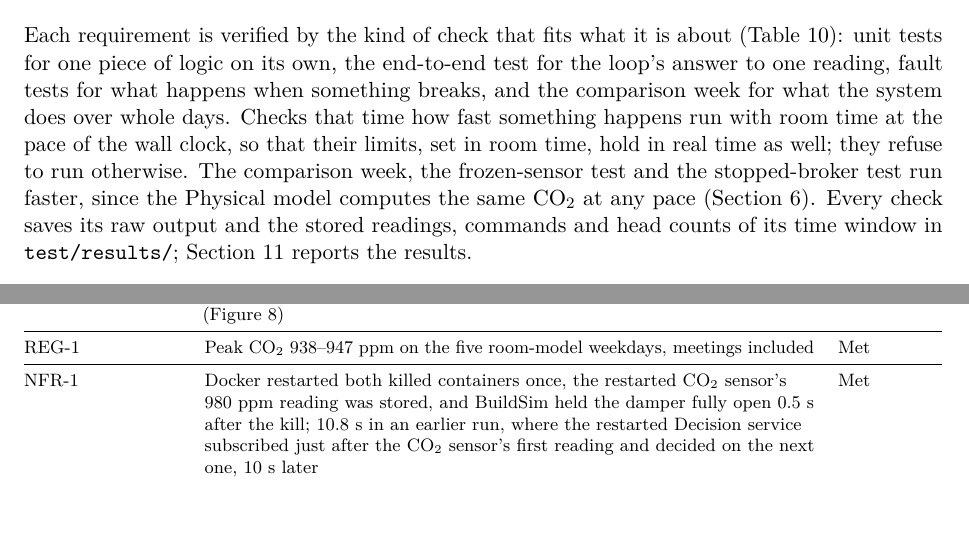
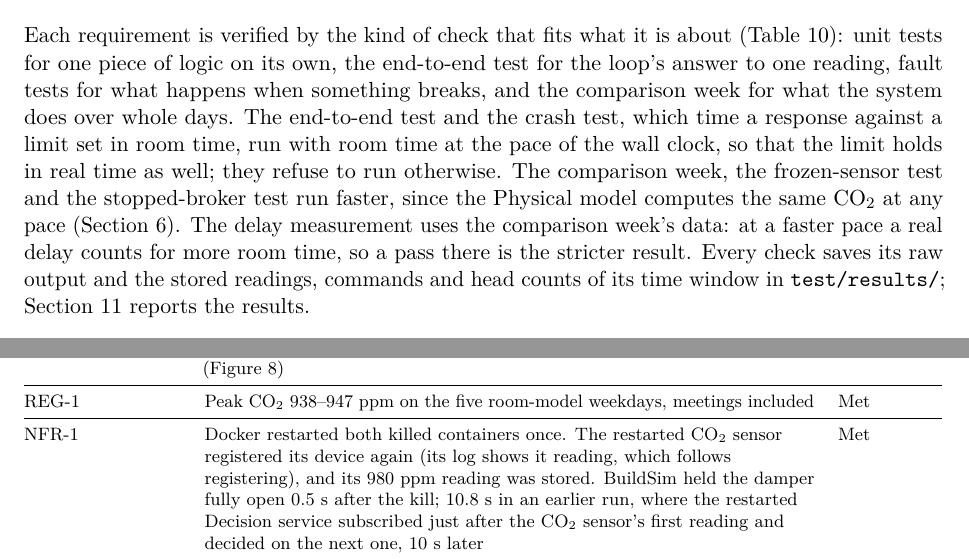
Before and after one commit to OscarEngelmark/smart-ventilation, a LaTeX document (latex/report/report.tex): two parts of pages 19 and 21 of 26, joined at a grey line, cut so that both start at the same text, the shorter picture padded with empty space. Compiled offline with pdfLaTeX.

Commit message:
Align Section 10 and NFR-1's result with the tests
Name the two checks that run at the wall clock's pace in Section 10
of latex/report/report.tex, describe the 7-minute broker run as its
own run, and report the CO2 sensor's re-registration for NFR-1.

```diff
--- a/latex/report/report.tex
+++ b/latex/report/report.tex
@@ -1338,11 +1338,15 @@ Each requirement is verified by the kind of check that fits what it is
 about (Table~\ref{tab:tests}): unit tests for one piece of logic on its
 own, the end-to-end test for the loop's answer to one reading, fault
 tests for what happens when something breaks, and the comparison week
-for what the system does over whole days. Checks that time how fast something
-happens run with room time at the pace of the wall clock, so that their
-limits, set in room time, hold in real time as well; they refuse to run
-otherwise. The comparison week, the frozen-sensor test and the stopped-broker test run faster, since the Physical model
-computes the same CO₂ at any pace (Section~\ref{sec:simulation}). Every check saves
+for what the system does over whole days. The end-to-end test and the
+crash test, which time a response against a limit set in room time, run
+with room time at the pace of the wall clock, so that the limit holds in
+real time as well; they refuse to run otherwise. The comparison week, the
+frozen-sensor test and the stopped-broker test run faster, since the
+Physical model computes the same CO₂ at any pace
+(Section~\ref{sec:simulation}). The delay measurement uses the comparison
+week's data: at a faster pace a real delay counts for more room time, so
+a pass there is the stricter result. Every check saves
 its raw output and the stored readings, commands and head counts of its
 time window in \texttt{test/results/}; Section~\ref{sec:evaluation}
 reports the results.
@@ -1466,9 +1471,10 @@ pass & Met \\
 \req{REG-1} & Peak CO₂ 938--947~ppm on the five room-model weekdays, meetings
 included & Met \\
 \midrule
-\req{NFR-1} & Docker restarted both killed containers once, the restarted CO₂
-sensor's 980~ppm reading was stored, and BuildSim held the damper fully
-open 0.5~s after the kill; 10.8~s in an earlier run, where the restarted
+\req{NFR-1} & Docker restarted both killed containers once. The restarted
+CO₂ sensor registered its device again (its log shows it reading, which
+follows registering), and its 980~ppm reading was stored. BuildSim held
+the damper fully open 0.5~s after the kill; 10.8~s in an earlier run, where the restarted
 Decision service subscribed just after the CO₂ sensor's first reading
 and decided on the next one, 10~s later & Met \\
 \midrule
```
Also changed, not shown: latex/report/report.tex (5 more changed lines).
